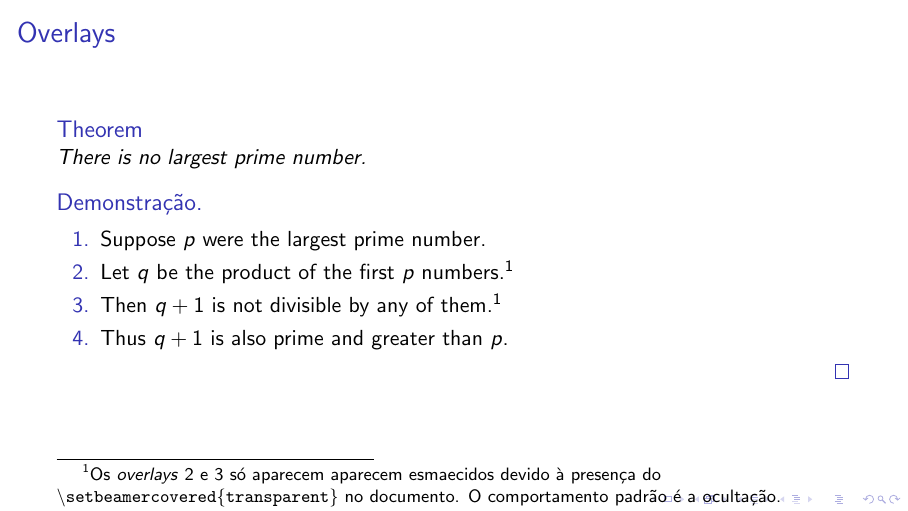
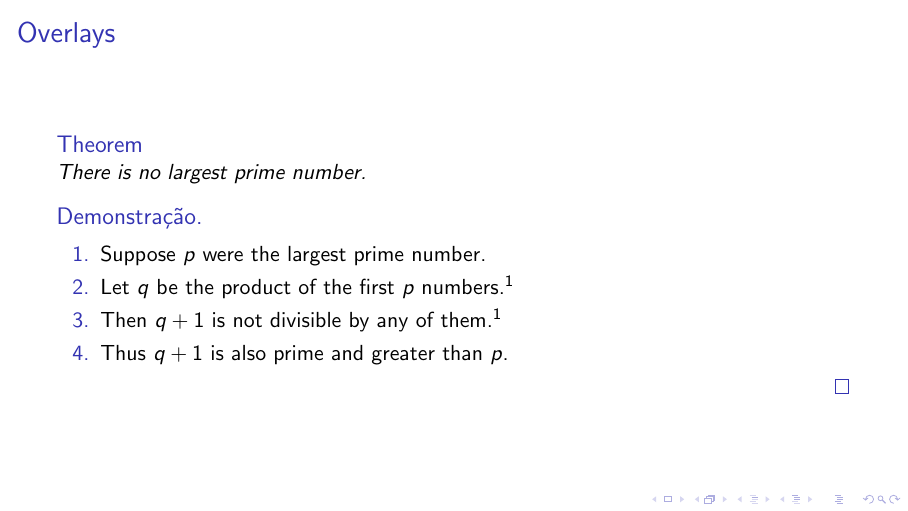
Before and after one commit to LabIA-UFBA/LabIA-Beamer-Template, LaTeX slides (example/example.tex): page 19 of 21. Compiled offline with pdfLaTeX.

Commit message:
Update example

```diff
--- a/example/example.tex
+++ b/example/example.tex
@@ -6,7 +6,6 @@
     %nopagenumber,
     %white,
 ]{LabIA}
-\setbeamercovered{transparent}
 
 \title{Exemplo de apresentação}
 \subtitle{com template LabIA}
@@ -179,8 +178,6 @@
             \item<1-> Thus $q+1$ is also prime and greater than $p$.
         \end{enumerate}
     \end{proof}
-
-    \footnotetext{Os \textit{overlays} 2 e 3 só aparecem aparecem esmaecidos devido à presença do \texttt{\textbackslash setbeamercovered\{transparent\}} no documento. O comportamento padrão é a ocultação.}
 \end{frame}
 
 \begin{frame}
```
Also changed, not shown: example/example.pdf.
